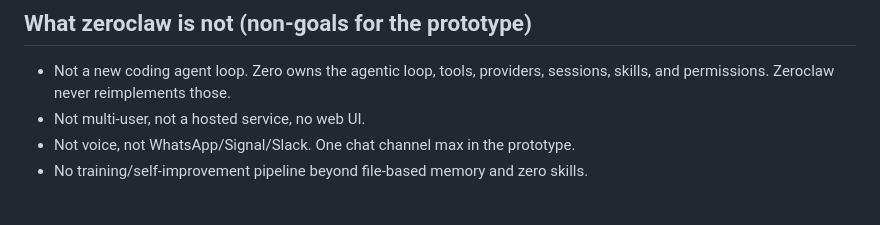
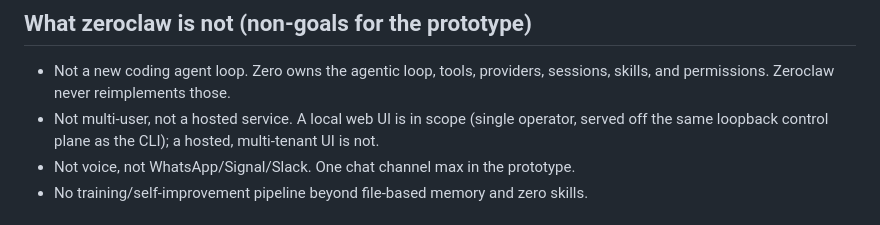
Before and after one commit to euxaristia/zeroclaw, a Markdown page: AGENTS.md, the part around one of its changes. Drawn GitHub-style.

```diff
--- a/AGENTS.md
+++ b/AGENTS.md
@@ -35,7 +35,9 @@ do not decide it now.
 
 - Not a new coding agent loop. Zero owns the agentic loop, tools, providers,
   sessions, skills, and permissions. Zeroclaw never reimplements those.
-- Not multi-user, not a hosted service, no web UI.
+- Not multi-user, not a hosted service. A local web UI is in scope (single
+  operator, served off the same loopback control plane as the CLI); a
+  hosted, multi-tenant UI is not.
 - Not voice, not WhatsApp/Signal/Slack. One chat channel max in the prototype.
 - No training/self-improvement pipeline beyond file-based memory and zero skills.
 
```
Also changed, not shown: other parts of AGENTS.md (+23 -7 lines).
